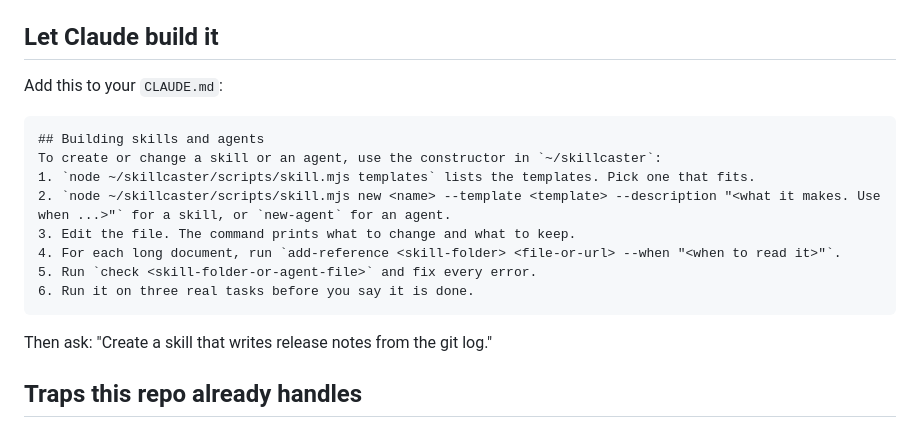
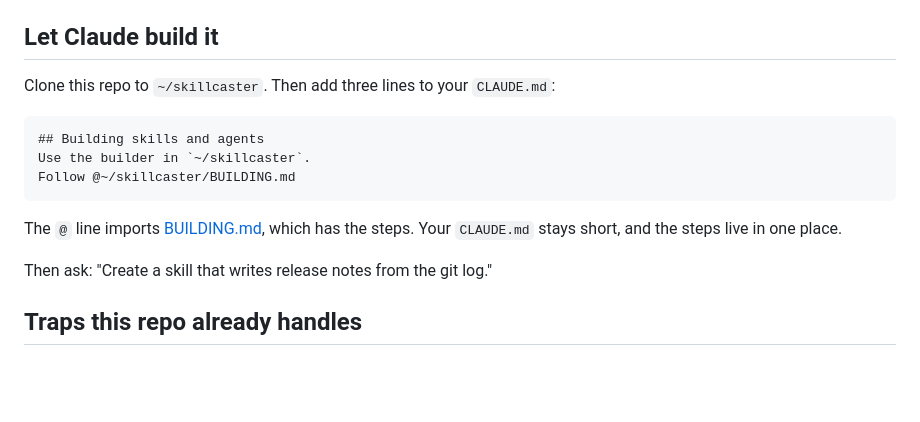
Before and after one commit to YaroslavMatushevych/claude-skill-templates, a Markdown page: README.md, the part around the change. Rendered like a GitHub page; blank space fills up the shorter version.

````diff
--- a/README.md
+++ b/README.md
@@ -171,18 +171,15 @@ All run as `node scripts/skill.mjs <command>`.
 
 ## Let Claude build it
 
-Add this to your `CLAUDE.md`:
+Clone this repo to `~/skillcaster`. Then add three lines to your `CLAUDE.md`:
 
 ```markdown
 ## Building skills and agents
-To create or change a skill or an agent, use the constructor in `~/skillcaster`:
-1. `node ~/skillcaster/scripts/skill.mjs templates` lists the templates. Pick one that fits.
-2. `node ~/skillcaster/scripts/skill.mjs new <name> --template <template> --description "<what it makes. Use when ...>"` for a skill, or `new-agent` for an agent.
-3. Edit the file. The command prints what to change and what to keep.
-4. For each long document, run `add-reference <skill-folder> <file-or-url> --when "<when to read it>"`.
-5. Run `check <skill-folder-or-agent-file>` and fix every error.
-6. Run it on three real tasks before you say it is done.
+Use the builder in `~/skillcaster`.
+Follow @~/skillcaster/BUILDING.md
 ```
+
+The `@` line imports [BUILDING.md](BUILDING.md), which has the steps. Your `CLAUDE.md` stays short, and the steps live in one place.
 
 Then ask: "Create a skill that writes release notes from the git log."
 
````
Also changed, not shown: BUILDING.md (added, +35 -0 lines).
